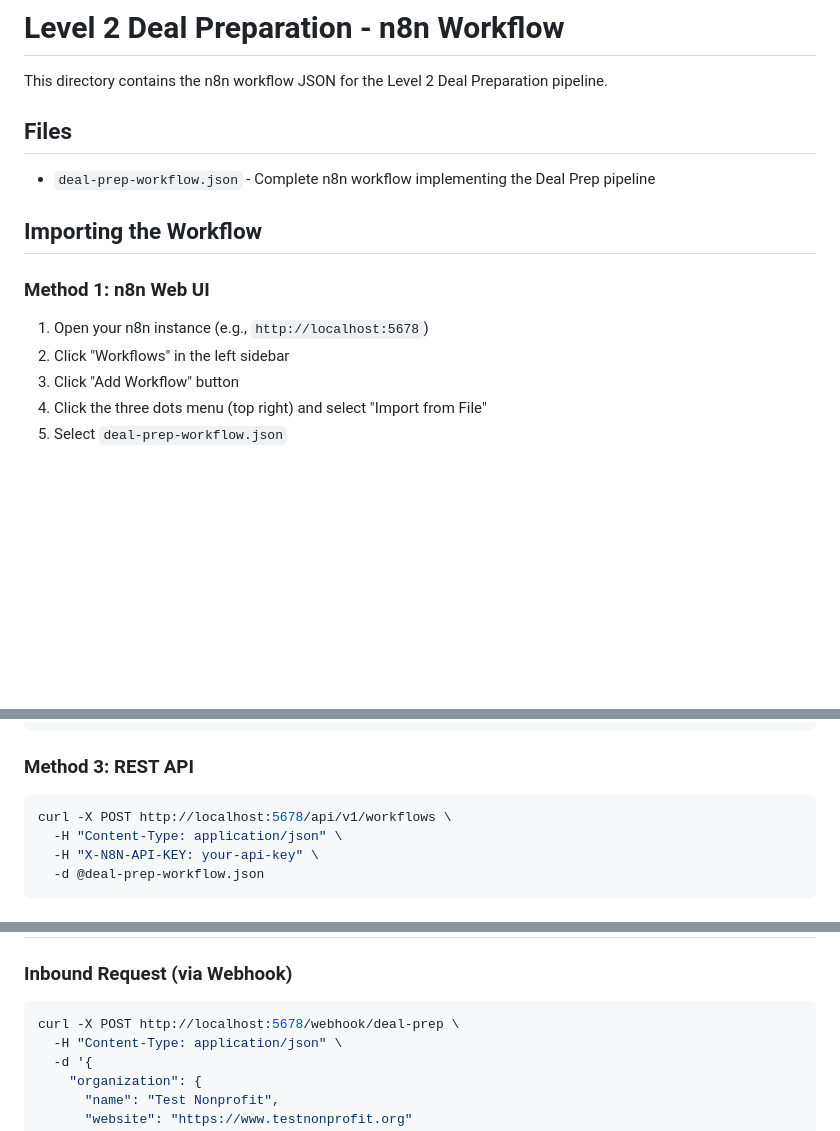
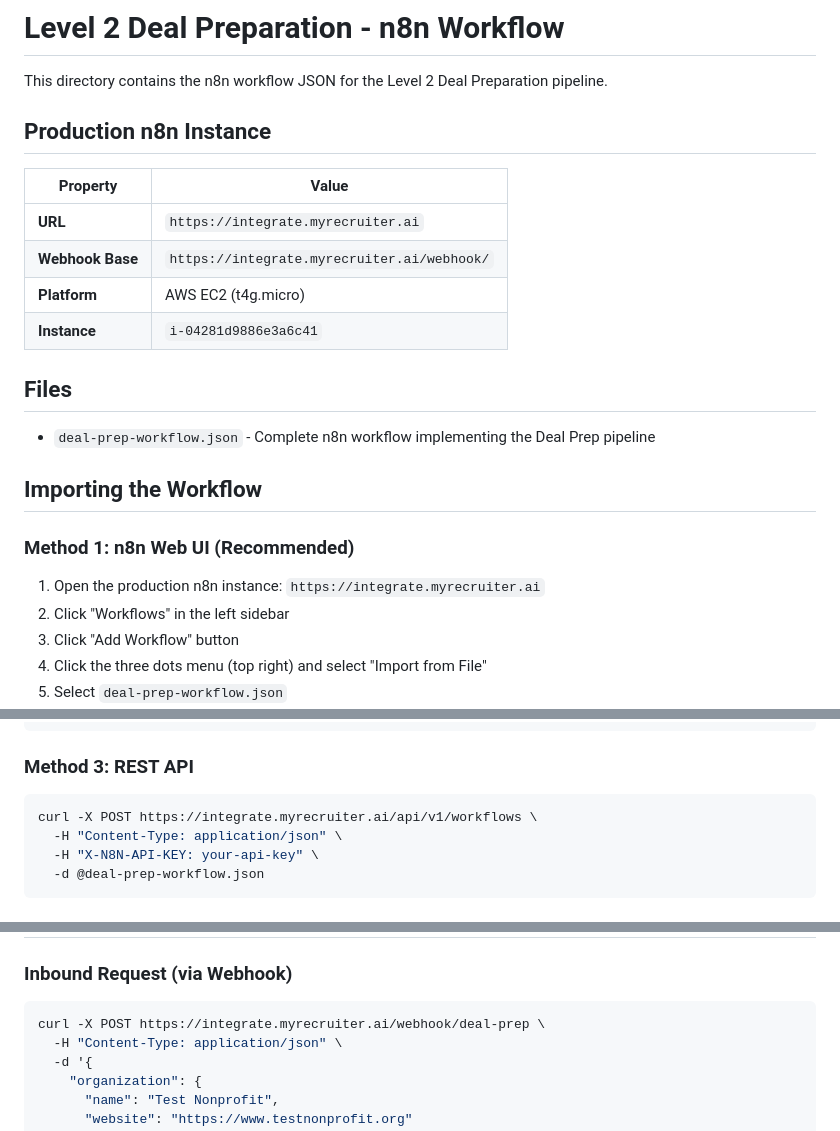
Before and after one commit to longhornrumble/dealprep, a Markdown page: n8n/README.md, 3 parts joined by grey strips. GitHub-like rendering; blank space fills up the shorter version.

Commit message:
docs: Add production n8n instance configuration
- Production URL: https://integrate.myrecruiter.ai
- AWS EC2 instance: i-04281d9886e3a6c41 (t4g.micro)
- Updated webhook URLs in examples and documentation
- Added n8n infrastructure details to main README

🤖 Generated with [Claude Code](https://claude.com/claude-code)

Co-Authored-By: Claude Opus 4.5 <noreply@anthropic.com>

````diff
--- a/n8n/README.md
+++ b/n8n/README.md
@@ -1,6 +1,15 @@
 # Level 2 Deal Preparation - n8n Workflow
 
 This directory contains the n8n workflow JSON for the Level 2 Deal Preparation pipeline.
+
+## Production n8n Instance
+
+| Property | Value |
+|----------|-------|
+| **URL** | `https://integrate.myrecruiter.ai` |
+| **Webhook Base** | `https://integrate.myrecruiter.ai/webhook/` |
+| **Platform** | AWS EC2 (t4g.micro) |
+| **Instance** | `i-04281d9886e3a6c41` |
 
 ## Files
 
@@ -8,9 +17,9 @@ This directory contains the n8n workflow JSON for the Level 2 Deal Preparation p
 
 ## Importing the Workflow
 
-### Method 1: n8n Web UI
+### Method 1: n8n Web UI (Recommended)
 
-1. Open your n8n instance (e.g., `http://localhost:5678`)
+1. Open the production n8n instance: `https://integrate.myrecruiter.ai`
 2. Click "Workflows" in the left sidebar
 3. Click "Add Workflow" button
 4. Click the three dots menu (top right) and select "Import from File"
@@ -27,7 +36,7 @@ n8n import:workflow --input=/path/to/deal-prep-workflow.json
 ### Method 3: REST API
 
 ```bash
-curl -X POST http://localhost:5678/api/v1/workflows \
+curl -X POST https://integrate.myrecruiter.ai/api/v1/workflows \
   -H "Content-Type: application/json" \
   -H "X-N8N-API-KEY: your-api-key" \
   -d @deal-prep-workflow.json
@@ -105,7 +114,7 @@ POST to webhook with this JSON structure:
 ### Inbound Request (via Webhook)
 
 ```bash
-curl -X POST http://localhost:5678/webhook/deal-prep \
+curl -X POST https://integrate.myrecruiter.ai/webhook/deal-prep \
   -H "Content-Type: application/json" \
   -d '{
     "organization": {
````
Also changed, not shown: README.md (+10 -2 lines).
